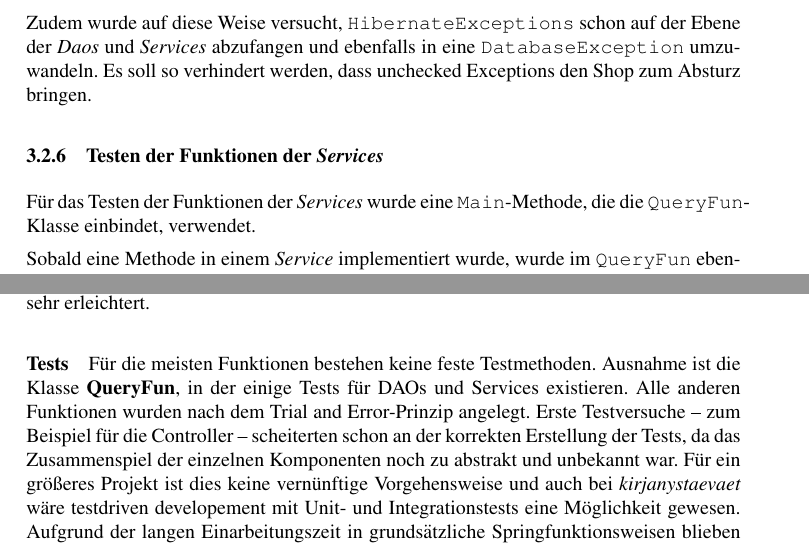
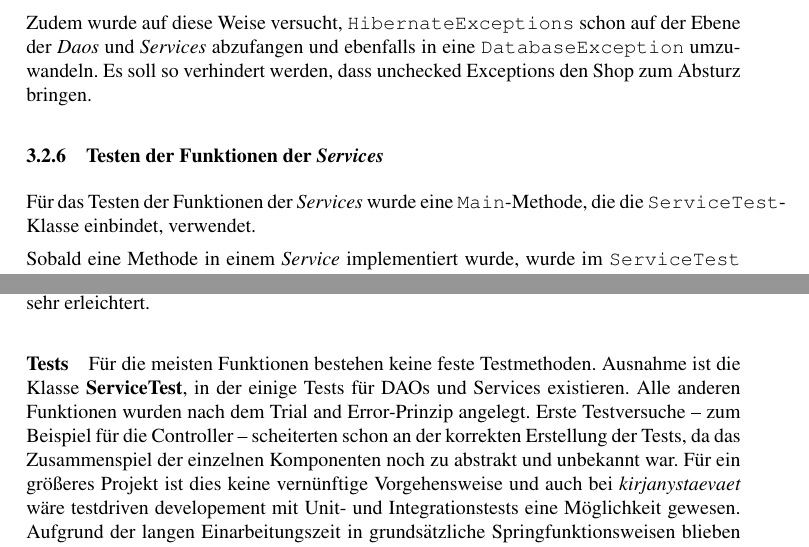
Before and after one commit to ca057/kirjanystaevaet, a LaTeX document (documentation/abschlussbericht/mi-proj-b_group2_abschlussbericht.tex, which reads documentation/abschlussbericht/anforderungskatalog.tex, documentation/abschlussbericht/lessonslearned.tex): two parts of pages 10 and 20 of 22, joined at a grey line, cut so that both start at the same text. Compiled offline with pdfLaTeX; a missing bibliography style is replaced by a similar one.

Commit message:
Rename of QueryFun occurences in text to ServiceTest

```diff
--- a/documentation/abschlussbericht/anforderungskatalog.tex
+++ b/documentation/abschlussbericht/anforderungskatalog.tex
@@ -56,9 +56,9 @@
 		Zudem wurde auf diese Weise versucht, \texttt{HibernateExceptions} schon auf der Ebene der \textit{Daos} und \textit{Services} abzufangen und ebenfalls in eine \texttt{DatabaseException} umzuwandeln. Es soll so verhindert werden, dass unchecked Exceptions den Shop zum Absturz bringen.
 
 		\subsubsection{Testen der Funktionen der \textit{Services}}
-		Für das Testen der Funktionen der \textit{Services} wurde eine \texttt{Main}-Methode, die die \texttt{QueryFun}-Klasse einbindet, verwendet.
+		Für das Testen der Funktionen der \textit{Services} wurde eine \texttt{Main}-Methode, die die \texttt{ServiceTest}-Klasse einbindet, verwendet.
 
-		Sobald eine Methode in einem \textit{Service} implementiert wurde, wurde im \texttt{QueryFun} ebenfalls eine Methode programmiert, um die neue Funktionalität zu debuggen und ihre Ergebnisse zu überprüfen.
+		Sobald eine Methode in einem \textit{Service} implementiert wurde, wurde im \texttt{ServiceTest} ebenfalls eine Methode programmiert, um die neue Funktionalität zu debuggen und ihre Ergebnisse zu überprüfen.
 
 		Wurde etwas Grundlegendes an den \textit{Services} verändert, wie beispielsweise die Einführung neuer Items, wurden nochmals alle Testmethoden ausgeführt, um sicherzustellen, dass nicht neue Fehler oder unerwünschte Verhaltensweisen entstanden sind.
 
--- a/documentation/abschlussbericht/lessonslearned.tex
+++ b/documentation/abschlussbericht/lessonslearned.tex
@@ -6,7 +6,7 @@
 
 		\paragraph{Datenbankschema} Zwar wurde immer wieder über das Datenbankschema diskutiert, aber es fehlte die Festlegung auf ein vollständiges Datenbankschema zu einem relativ frühen Zeitpunkt. Zwar wurde sich an das vorgegebene Datenbankschema aus dem Anforderungskatalog gehalten und dieses diente als gute Orientierung, doch wurden so etwas wie \texttt{stock}, \texttt{Orderx}, \texttt{OrderItem} und \texttt{UserBookStatistic} erst später eingeführt und in das schon bestehende System ergänzt. Dieses Vorgehen ist fehleranfällig und die Integration dieser Teile in ein Schema, bevor es implementiert wird, hätte einem das Leben sehr erleichtert.
 
-		\paragraph{Tests} Für die meisten Funktionen bestehen keine feste Testmethoden. Ausnahme ist die Klasse \textbf{QueryFun}, in der einige Tests für DAOs und Services existieren. Alle anderen Funktionen wurden nach dem Trial and Error-Prinzip angelegt. Erste Testversuche -- zum Beispiel für die Controller -- scheiterten schon an der korrekten Erstellung der Tests, da das Zusammenspiel der einzelnen Komponenten noch zu abstrakt und unbekannt war. Für ein größeres Projekt ist dies keine vernünftige Vorgehensweise und auch bei \textit{kirjanystaevaet} wäre testdriven developement mit Unit- und Integrationstests eine Möglichkeit gewesen. Aufgrund der langen Einarbeitungszeit in grundsätzliche Springfunktionsweisen blieben strukturierte Tests jedoch Theorie, dürften aber bei einem folgenden Spring-Projekt aufgrund der Kenntnisse des Frameworks einfacher fallen.
+		\paragraph{Tests} Für die meisten Funktionen bestehen keine feste Testmethoden. Ausnahme ist die Klasse \textbf{ServiceTest}, in der einige Tests für DAOs und Services existieren. Alle anderen Funktionen wurden nach dem Trial and Error-Prinzip angelegt. Erste Testversuche -- zum Beispiel für die Controller -- scheiterten schon an der korrekten Erstellung der Tests, da das Zusammenspiel der einzelnen Komponenten noch zu abstrakt und unbekannt war. Für ein größeres Projekt ist dies keine vernünftige Vorgehensweise und auch bei \textit{kirjanystaevaet} wäre testdriven developement mit Unit- und Integrationstests eine Möglichkeit gewesen. Aufgrund der langen Einarbeitungszeit in grundsätzliche Springfunktionsweisen blieben strukturierte Tests jedoch Theorie, dürften aber bei einem folgenden Spring-Projekt aufgrund der Kenntnisse des Frameworks einfacher fallen.
 
 	\subsection{Lernerfolge}
 		\paragraph{Hibernate}
```
